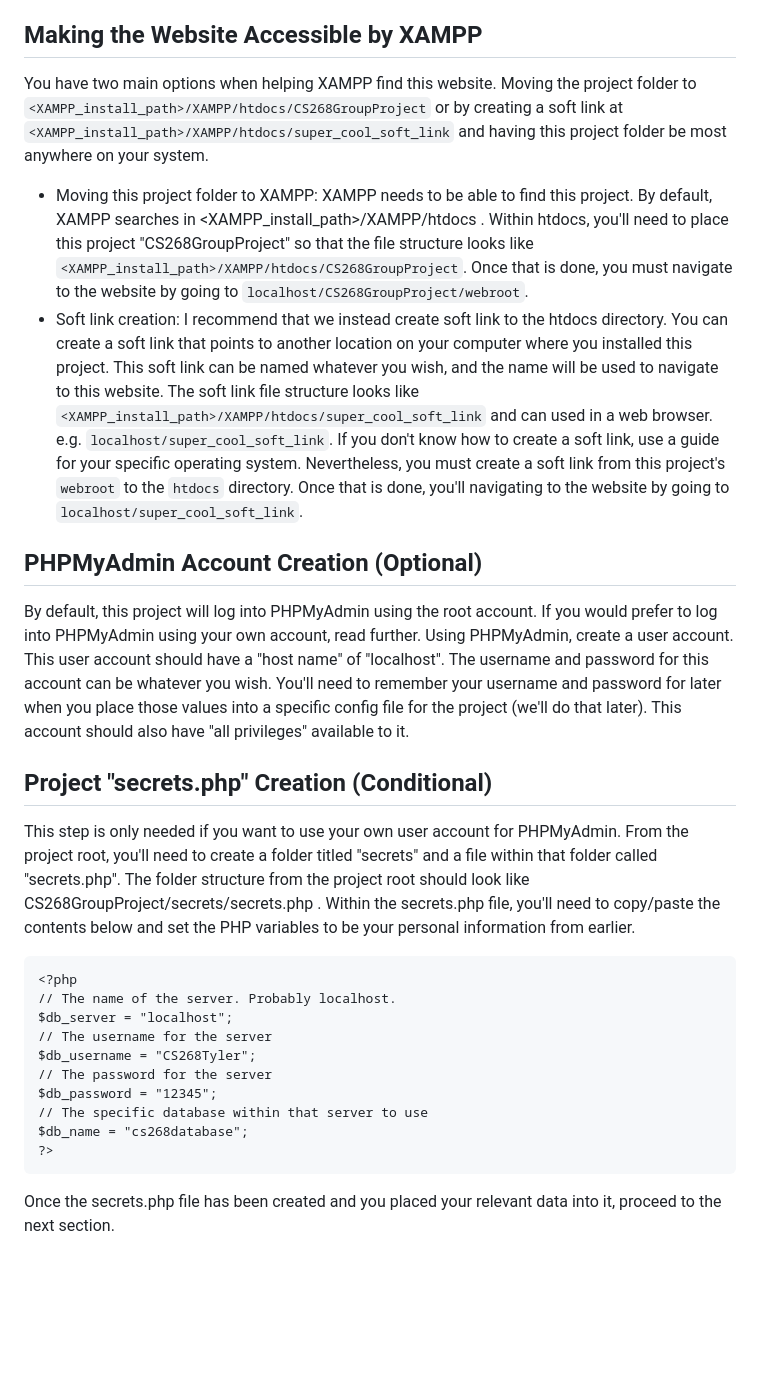
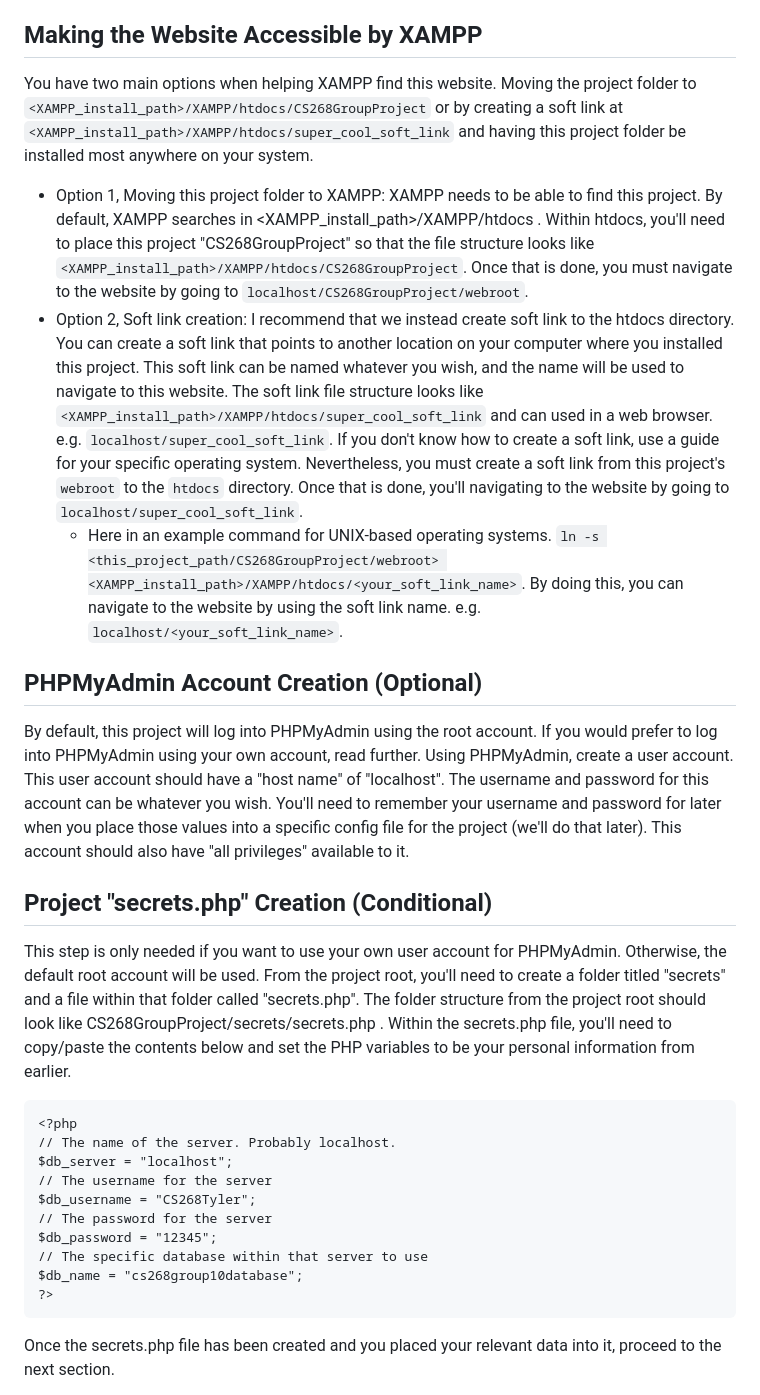
Before and after one commit to dreadvisage/Warhammer-Demo-Website, a Markdown page: README.md, the part around the change. GitHub-like rendering; blank space fills up the shorter version.

````diff
--- a/README.md
+++ b/README.md
@@ -2,16 +2,17 @@
 This project assumes you have a basic understanding on how to use XAMPP and PHPMyAdmin. In order to get this project working, you need to install XAMPP. If you don't know how to install XAMPP, find a guide on the internet for your operating system. Once, XAMPP is installed proceed to the next section.
 
 ## Making the Website Accessible by XAMPP
-You have two main options when helping XAMPP find this website. Moving the project folder to `<XAMPP_install_path>/XAMPP/htdocs/CS268GroupProject` or by creating a soft link at `<XAMPP_install_path>/XAMPP/htdocs/super_cool_soft_link` and having this project folder be most anywhere on your system.
-* Moving this project folder to XAMPP: XAMPP needs to be able to find this project. By default, XAMPP searches in <XAMPP_install_path>/XAMPP/htdocs . Within htdocs, you'll need to place this project "CS268GroupProject" so that the file structure looks like `<XAMPP_install_path>/XAMPP/htdocs/CS268GroupProject`. Once that is done, you must navigate to the website by going to `localhost/CS268GroupProject/webroot`.
-* Soft link creation: I recommend that we instead create soft link to the htdocs directory. You can create a soft link that points to another location on your computer where you installed this project. This soft link can be named whatever you wish, and the name will be used to navigate to this website. The soft link file structure looks like `<XAMPP_install_path>/XAMPP/htdocs/super_cool_soft_link` and can used in a web browser. e.g. `localhost/super_cool_soft_link`. If you don't know how to create a soft link, use a guide for your specific operating system. Nevertheless, you must create a soft link from this project's `webroot` to the `htdocs` directory. Once that is done, you'll navigating to the website by going to `localhost/super_cool_soft_link`.
+You have two main options when helping XAMPP find this website. Moving the project folder to `<XAMPP_install_path>/XAMPP/htdocs/CS268GroupProject` or by creating a soft link at `<XAMPP_install_path>/XAMPP/htdocs/super_cool_soft_link` and having this project folder be installed most anywhere on your system.
+* Option 1, Moving this project folder to XAMPP: XAMPP needs to be able to find this project. By default, XAMPP searches in <XAMPP_install_path>/XAMPP/htdocs . Within htdocs, you'll need to place this project "CS268GroupProject" so that the file structure looks like `<XAMPP_install_path>/XAMPP/htdocs/CS268GroupProject`. Once that is done, you must navigate to the website by going to `localhost/CS268GroupProject/webroot`.
+* Option 2, Soft link creation: I recommend that we instead create soft link to the htdocs directory. You can create a soft link that points to another location on your computer where you installed this project. This soft link can be named whatever you wish, and the name will be used to navigate to this website. The soft link file structure looks like `<XAMPP_install_path>/XAMPP/htdocs/super_cool_soft_link` and can used in a web browser. e.g. `localhost/super_cool_soft_link`. If you don't know how to create a soft link, use a guide for your specific operating system. Nevertheless, you must create a soft link from this project's `webroot` to the `htdocs` directory. Once that is done, you'll navigating to the website by going to `localhost/super_cool_soft_link`.
+    * Here in an example command for UNIX-based operating systems. `ln -s <this_project_path/CS268GroupProject/webroot> <XAMPP_install_path>/XAMPP/htdocs/<your_soft_link_name>`. By doing this, you can navigate to the website by using the soft link name. e.g. `localhost/<your_soft_link_name>`.
 
 ## PHPMyAdmin Account Creation (Optional)
 By default, this project will log into PHPMyAdmin using the root account. If you would prefer to log into PHPMyAdmin using your own account, read further. Using PHPMyAdmin, create a user account. This user account should have a "host name" of "localhost". The username and password for this account can be whatever you wish. You'll need to remember your username and password for later when you place those values into a specific config file for the project (we'll do that later).  This account should
 also have "all privileges" available to it.
 
 ## Project "secrets.php" Creation (Conditional)
-This step is only needed if you want to use your own user account for PHPMyAdmin. From the project root, you'll need to create a folder titled "secrets" and a file within that folder called "secrets.php". The folder structure from the project root should look like CS268GroupProject/secrets/secrets.php . Within the secrets.php file, you'll need to copy/paste the contents below and set the PHP variables to be your personal information from earlier.
+This step is only needed if you want to use your own user account for PHPMyAdmin. Otherwise, the default root account will be used. From the project root, you'll need to create a folder titled "secrets" and a file within that folder called "secrets.php". The folder structure from the project root should look like CS268GroupProject/secrets/secrets.php . Within the secrets.php file, you'll need to copy/paste the contents below and set the PHP variables to be your personal information from earlier.
 ```
 <?php
 // The name of the server. Probably localhost.
@@ -21,7 +22,7 @@ $db_username = "CS268Tyler";
 // The password for the server
 $db_password = "12345";
 // The specific database within that server to use
-$db_name = "cs268database";
+$db_name = "cs268group10database";
 ?>
 ```
 Once the secrets.php file has been created and you placed your relevant data into it, proceed to the next section.
````
